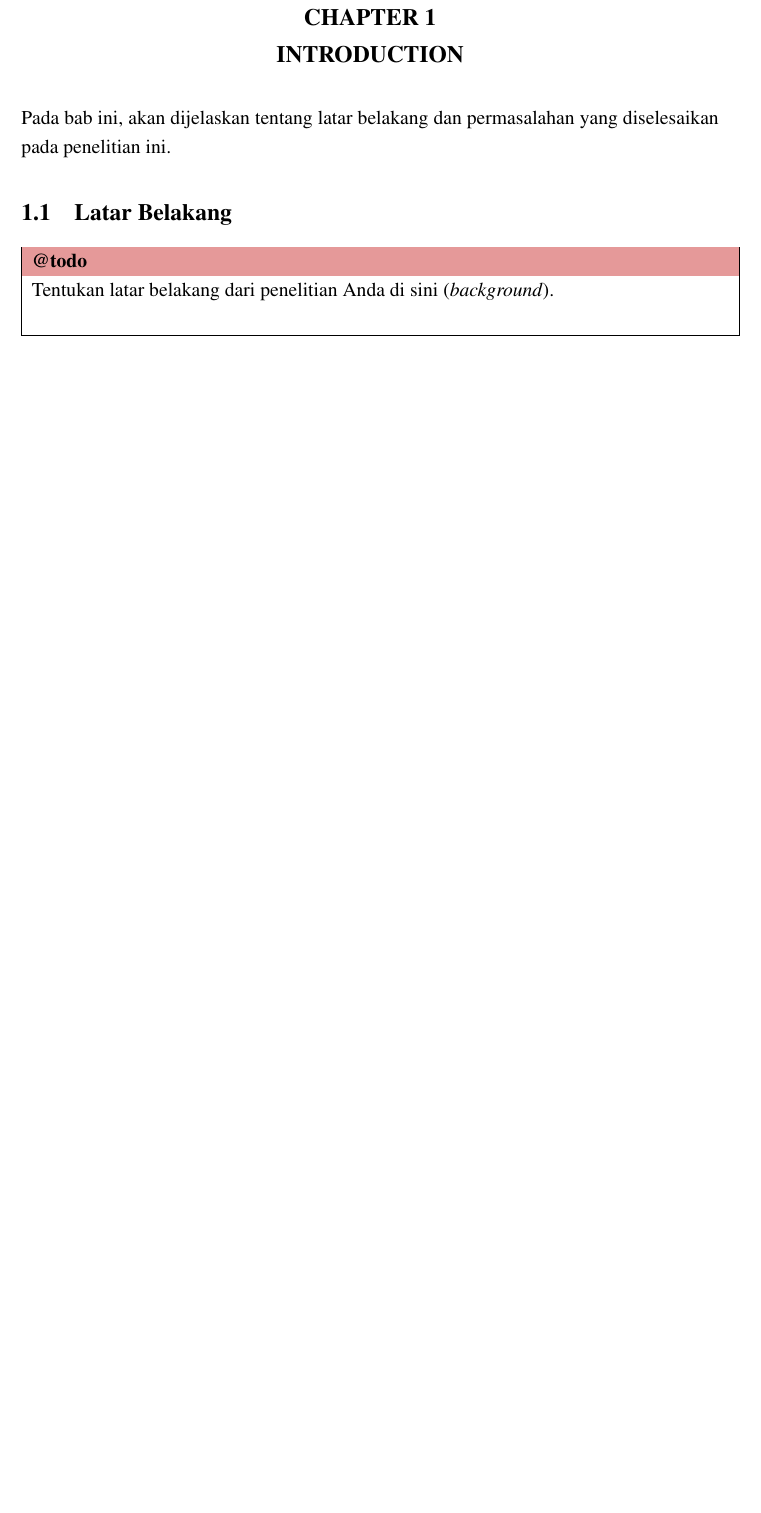
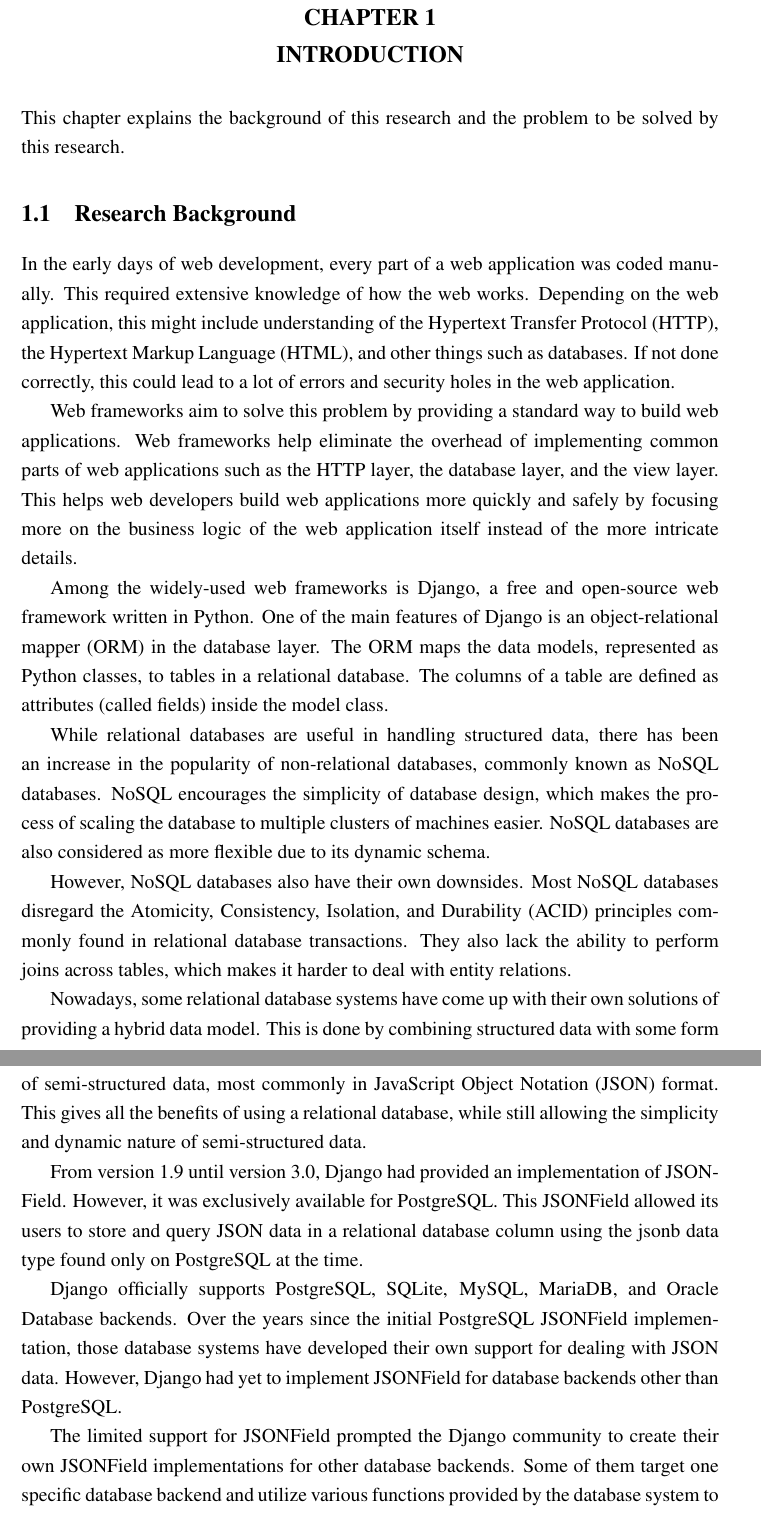
Before and after one commit to laymonage/bachelor-thesis, a LaTeX thesis (thesis.tex, which reads bab1.tex): part of page 22 of 52 before the commit and two parts of pages 22 and 23 of 54 after it, the two joined at a grey line, cut so that both start at the same text, the shorter picture padded with empty space. Compiled offline with pdfLaTeX.

Commit message:
write: Research Background

```diff
--- a/bab1.tex
+++ b/bab1.tex
@@ -1,10 +1,67 @@
 %-----------------------------------------------------------------------------%
 \chapter{\babSatu}
 %-----------------------------------------------------------------------------%
-Pada bab ini, akan dijelaskan tentang latar belakang dan permasalahan yang diselesaikan pada penelitian ini.
 
+This chapter explains the background of this research and the problem to be
+solved by this research.
 
 %-----------------------------------------------------------------------------%
-\section{Latar Belakang}
+\section{Research Background}
 %-----------------------------------------------------------------------------%
-\todo{Tentukan latar belakang dari penelitian Anda di sini (\f{background}).}
+
+In the early days of web development, every part of a web application was coded
+manually. This required extensive knowledge of how the web works. Depending on
+the web application, this might include understanding of the Hypertext Transfer
+Protocol (HTTP), the Hypertext Markup Language (HTML), and other things such as
+databases. If not done correctly, this could lead to a lot of errors and
+security holes in the web application.
+
+Web frameworks aim to solve this problem by providing a standard way to build
+web applications. Web frameworks help eliminate the overhead of implementing
+common parts of web applications such as the HTTP layer, the database layer,
+and the view layer. This helps web developers build web applications more
+quickly and safely by focusing more on the business logic of the web
+application itself instead of the more intricate details.
+
+Among the widely-used web frameworks is Django, a free and open-source web
+framework written in Python. One of the main features of Django is an
+object-relational mapper (ORM) in the database layer. The ORM maps the data
+models, represented as Python classes, to tables in a relational database. The
+columns of a table are defined as attributes (called fields) inside the model
+class.
+
+While relational databases are useful in handling structured data, there has
+been an increase in the popularity of non-relational databases, commonly known
+as NoSQL databases. NoSQL encourages the simplicity of database design, which
+makes the process of scaling the database to multiple clusters of machines
+easier. NoSQL databases are also considered as more flexible due to its dynamic
+schema.
+
+However, NoSQL databases also have their own downsides. Most NoSQL databases
+disregard the Atomicity, Consistency, Isolation, and Durability (ACID)
+principles commonly found in relational database transactions. They also lack
+the ability to perform joins across tables, which makes it harder to deal with
+entity relations.
+
+Nowadays, some relational database systems have come up with their own
+solutions of providing a hybrid data model. This is done by combining
+structured data with some form of semi-structured data, most commonly in
+JavaScript Object Notation (JSON) format. This gives all the benefits of using
+a relational database, while still allowing the simplicity and dynamic nature
+of semi-structured data.
+
+From version 1.9 until version 3.0, Django had provided an implementation of
+JSONField. However, it was exclusively available for PostgreSQL. This JSONField
+allowed its users to store and query JSON data in a relational database column
+using the jsonb data type found only on PostgreSQL at the time.
+
+Django officially supports PostgreSQL, SQLite, MySQL, MariaDB, and Oracle
+Database backends. Over the years since the initial PostgreSQL JSONField
+implementation, those database systems have developed their own support for
+dealing with JSON data. However, Django had yet to implement JSONField for
+database backends other than PostgreSQL.
+
+The limited support for JSONField prompted the Django community to create their
+own JSONField implementations for other database backends. Some of them target
+one specific database backend and utilize various functions provided by the
+database system to add extended querying capabilities. Some other
```
Also changed, not shown: bab1.tex (41 more changed lines).
